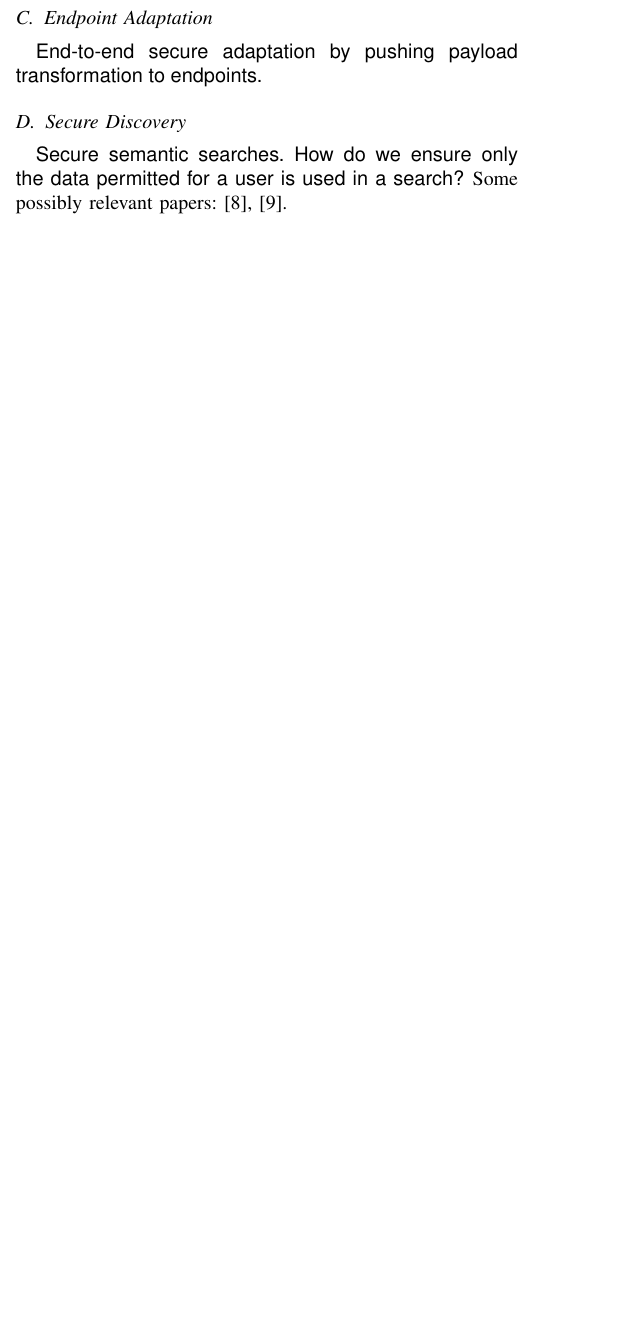
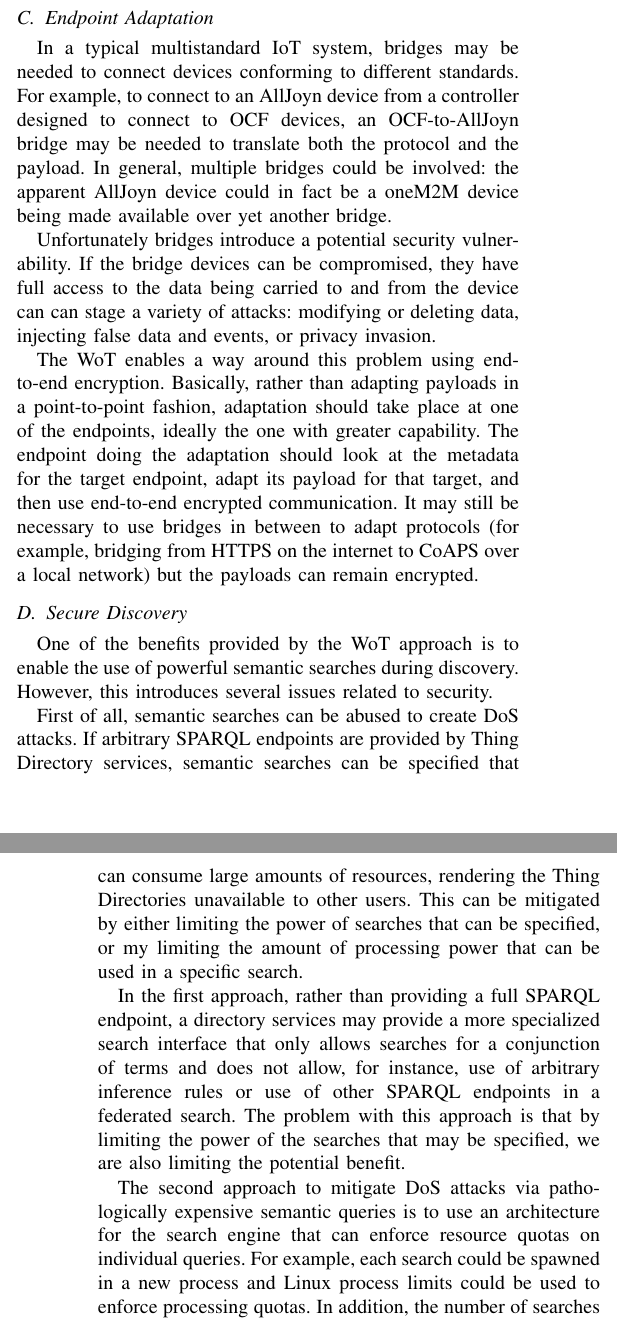
Before and after one commit to mmccool/ndss-wot-sec, a LaTeX paper (ndss-wot-sec.tex, which reads adapt.tex, discover.tex): part of one column of page 4 of 5 before the commit and two parts of the columns of pages 4 and 5 of 6 after it, the two joined at a grey line, cut so that both start at the same text, the shorter picture padded with empty space. Compiled offline with pdfLaTeX.

Commit message:
add adapt and discover sections

```diff
--- a/adapt.tex
+++ b/adapt.tex
@@ -1 +1,30 @@
-\textsf{End-to-end secure adaptation by pushing payload transformation to endpoints.}
+% \textsf{End-to-end secure adaptation by pushing payload transformation to endpoints.}
+In a typical multistandard IoT system,
+bridges may be needed to connect devices
+conforming to different standards.
+For example,
+to connect to an AllJoyn device from a controller
+designed to connect to OCF devices, an OCF-to-AllJoyn bridge
+may be needed to translate both the protocol and the payload.
+In general, multiple bridges could be involved: the
+apparent AllJoyn device could in fact be a oneM2M device
+being made available over yet another bridge.
+
+Unfortunately bridges introduce a potential security vulnerability.
+If the bridge devices can be compromised,
+they have full access to the
+data being carried to and from the device can can stage a
+variety of attacks:
+modifying or deleting data,
+injecting false data and events,
+or privacy invasion.
+
+The WoT enables a way around this problem using end-to-end encryption.
+Basically, rather than adapting payloads in a point-to-point fashion,
+adaptation should take place at one of the endpoints, ideally the
+one with greater capability.  The endpoint doing the adaptation should
+look at the metadata for the target endpoint, adapt its payload for that
+target, and then use end-to-end encrypted communication.
+It may still be necessary to use bridges in between to adapt protocols
+(for example, bridging from HTTPS on the internet to CoAPS over a local
+network) but the payloads can remain encrypted.
--- a/discover.tex
+++ b/discover.tex
@@ -1,2 +1,30 @@
-\textsf{Secure semantic searches.  How do we ensure only the data permitted for a user is used in a search?}
-Some possibly relevant papers: \cite{Thura2005a,Xia2014a}.
+% \textsf{Secure semantic searches.  How do we ensure only the data permitted for a user is used in a search?}
+% Some possibly relevant papers: \cite{Thura2005a,Xia2014a}.
+One of the benefits provided by the WoT approach is to
+enable the use of powerful semantic searches during discovery.
+However, this introduces several issues related to security.
+
+First of all, semantic searches can be abused to create DoS attacks.
+If arbitrary SPARQL endpoints are provided by Thing Directory
+services, semantic searches can be specified
+that can consume large amounts of resources,
+rendering the Thing Directories unavailable to other users.
+This can be mitigated by either limiting the power of searches
+that can be specified, or my limiting the amount of processing
+power that can be used in a specific search.
+
+In the first approach, rather than providing a full
+SPARQL endpoint, a directory services may provide a more specialized
+search interface that only allows searches for a conjunction of terms
+and does not allow, for instance, use of arbitrary inference rules
+or use of other SPARQL endpoints in a federated search.
+The problem with this approach is that by limiting the power
+of the searches that may be specified, we are also limiting the
+potential benefit.
+
+The second approach to mitigate DoS attacks via pathologically
+expensive semantic queries is to use an architecture for the
+search engine that can enforce resource quotas on individual queries.
+For example, each search could be spawned in a new process and Linux
+process limits could be used to enforce processing quotas. In addition,
+the number of searches that can be processed at the same time would
```
Also changed, not shown: ndss-wot-sec.pdf, discover.tex (25 more changed lines).
